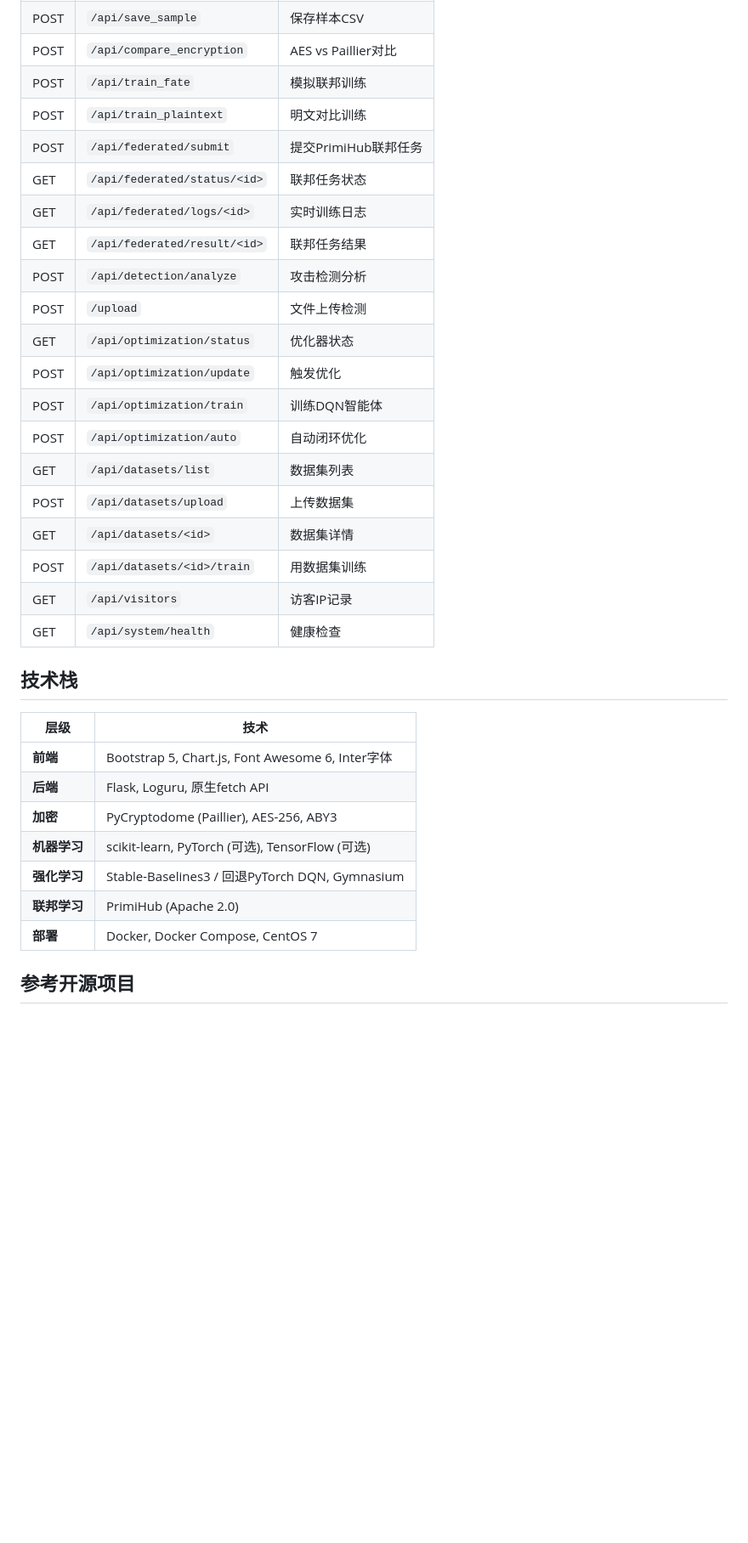
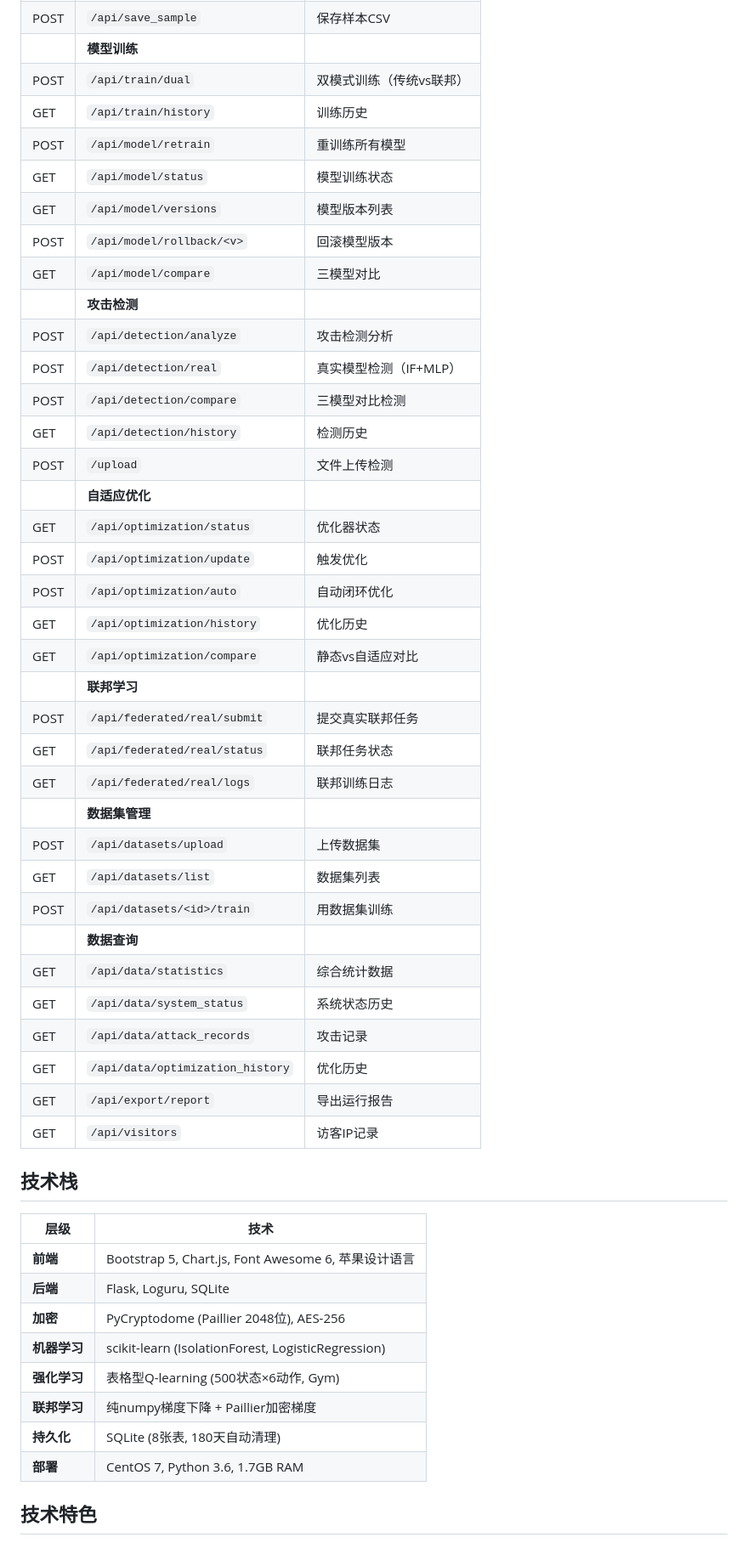
Before and after one commit to mengqixi/dachuang, a Markdown page: README.md, the part around one of its changes. Shown at 85% size. Rendered like a GitHub page; blank space fills up the shorter version.

```diff
--- a/README.md
+++ b/README.md
@@ -161,35 +143,52 @@ dachuang/
 | POST | `/api/save_sample` | 保存样本CSV |
-| POST | `/api/compare_encryption` | AES vs Paillier对比 |
-| POST | `/api/train_fate` | 模拟联邦训练 |
-| POST | `/api/train_plaintext` | 明文对比训练 |
-| POST | `/api/federated/submit` | 提交PrimiHub联邦任务 |
-| GET | `/api/federated/status/<id>` | 联邦任务状态 |
-| GET | `/api/federated/logs/<id>` | 实时训练日志 |
-| GET | `/api/federated/result/<id>` | 联邦任务结果 |
+| | **模型训练** | |
+| POST | `/api/train/dual` | 双模式训练（传统vs联邦） |
+| GET | `/api/train/history` | 训练历史 |
+| POST | `/api/model/retrain` | 重训练所有模型 |
+| GET | `/api/model/status` | 模型训练状态 |
+| GET | `/api/model/versions` | 模型版本列表 |
+| POST | `/api/model/rollback/<v>` | 回滚模型版本 |
+| GET | `/api/model/compare` | 三模型对比 |
+| | **攻击检测** | |
 | POST | `/api/detection/analyze` | 攻击检测分析 |
+| POST | `/api/detection/real` | 真实模型检测（IF+MLP） |
+| POST | `/api/detection/compare` | 三模型对比检测 |
+| GET | `/api/detection/history` | 检测历史 |
 | POST | `/upload` | 文件上传检测 |
+| | **自适应优化** | |
 | GET | `/api/optimization/status` | 优化器状态 |
 | POST | `/api/optimization/update` | 触发优化 |
-| POST | `/api/optimization/train` | 训练DQN智能体 |
 | POST | `/api/optimization/auto` | 自动闭环优化 |
+| GET | `/api/optimization/history` | 优化历史 |
+| GET | `/api/optimization/compare` | 静态vs自适应对比 |
+| | **联邦学习** | |
+| POST | `/api/federated/real/submit` | 提交真实联邦任务 |
+| GET | `/api/federated/real/status` | 联邦任务状态 |
+| GET | `/api/federated/real/logs` | 联邦训练日志 |
+| | **数据集管理** | |
+| POST | `/api/datasets/upload` | 上传数据集 |
 | GET | `/api/datasets/list` | 数据集列表 |
-| POST | `/api/datasets/upload` | 上传数据集 |
-| GET | `/api/datasets/<id>` | 数据集详情 |
 | POST | `/api/datasets/<id>/train` | 用数据集训练 |
+| | **数据查询** | |
+| GET | `/api/data/statistics` | 综合统计数据 |
+| GET | `/api/data/system_status` | 系统状态历史 |
+| GET | `/api/data/attack_records` | 攻击记录 |
+| GET | `/api/data/optimization_history` | 优化历史 |
+| GET | `/api/export/report` | 导出运行报告 |
 | GET | `/api/visitors` | 访客IP记录 |
-| GET | `/api/system/health` | 健康检查 |
 
 ## 技术栈
 
 | 层级 | 技术 |
 |------|------|
-| **前端** | Bootstrap 5, Chart.js, Font Awesome 6, Inter字体 |
-| **后端** | Flask, Loguru, 原生fetch API |
-| **加密** | PyCryptodome (Paillier), AES-256, ABY3 |
-| **机器学习** | scikit-learn, PyTorch (可选), TensorFlow (可选) |
-| **强化学习** | Stable-Baselines3 / 回退PyTorch DQN, Gymnasium |
-| **联邦学习** | PrimiHub (Apache 2.0) |
-| **部署** | Docker, Docker Compose, CentOS 7 |
+| **前端** | Bootstrap 5, Chart.js, Font Awesome 6, 苹果设计语言 |
+| **后端** | Flask, Loguru, SQLite |
+| **加密** | PyCryptodome (Paillier 2048位), AES-256 |
+| **机器学习** | scikit-learn (IsolationForest, LogisticRegression) |
+| **强化学习** | 表格型Q-learning (500状态×6动作, Gym) |
+| **联邦学习** | 纯numpy梯度下降 + Paillier加密梯度 |
+| **持久化** | SQLite (8张表, 180天自动清理) |
+| **部署** | CentOS 7, Python 3.6, 1.7GB RAM |
 
-## 参考开源项目
+## 技术特色
 
```
Also changed, not shown: other parts of README.md (+80 -94 lines).
